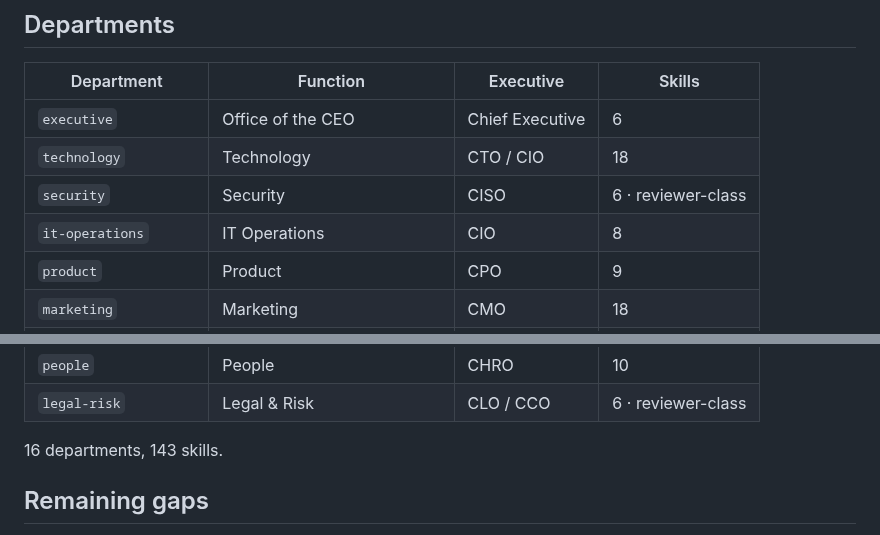
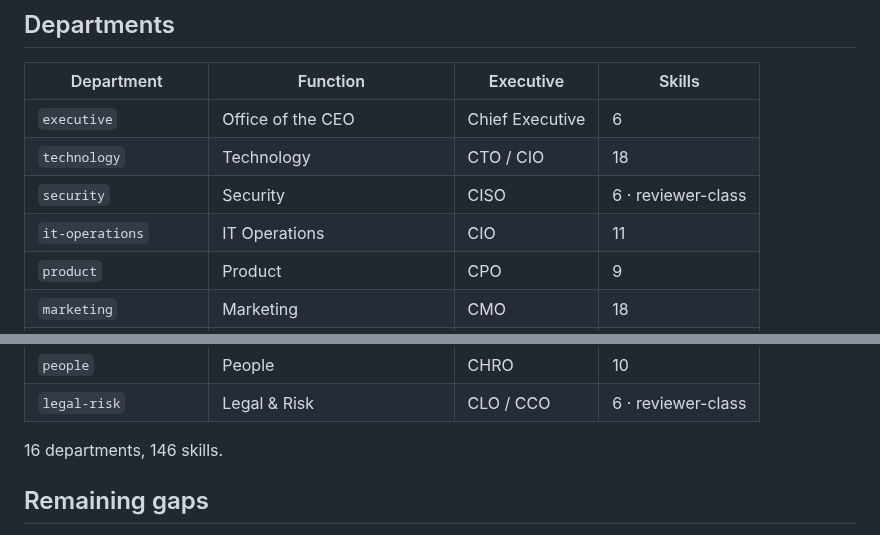
Before and after one commit to cbrock84/headcount, a Markdown page: docs/org-chart.md, 2 parts joined by grey strips. Rendered like a GitHub page.

```diff
--- a/docs/org-chart.md
+++ b/docs/org-chart.md
@@ -35,7 +35,7 @@ than into the function they oversee.
 | `executive` | Office of the CEO | Chief Executive | 6 |
 | `technology` | Technology | CTO / CIO | 18 |
 | `security` | Security | CISO | 6 · reviewer-class |
-| `it-operations` | IT Operations | CIO | 8 |
+| `it-operations` | IT Operations | CIO | 11 |
 | `product` | Product | CPO | 9 |
 | `marketing` | Marketing | CMO | 18 |
 | `demand-generation` | Demand Generation | CMO | 11 |
@@ -49,7 +49,7 @@ than into the function they oversee.
 | `people` | People | CHRO | 10 |
 | `legal-risk` | Legal & Risk | CLO / CCO | 6 · reviewer-class |
 
-16 departments, 143 skills.
+16 departments, 146 skills.
 <!-- END GENERATED: departments -->
 
 ## Remaining gaps
```
Also changed, not shown: .claude/agents/it-operations.md (+1 -1 lines), README.md (+7 -4 lines), docs/assets/org-chart-dark.png, docs/assets/org-chart-light.png, docs/assets/social-preview.png, 9 other files.
